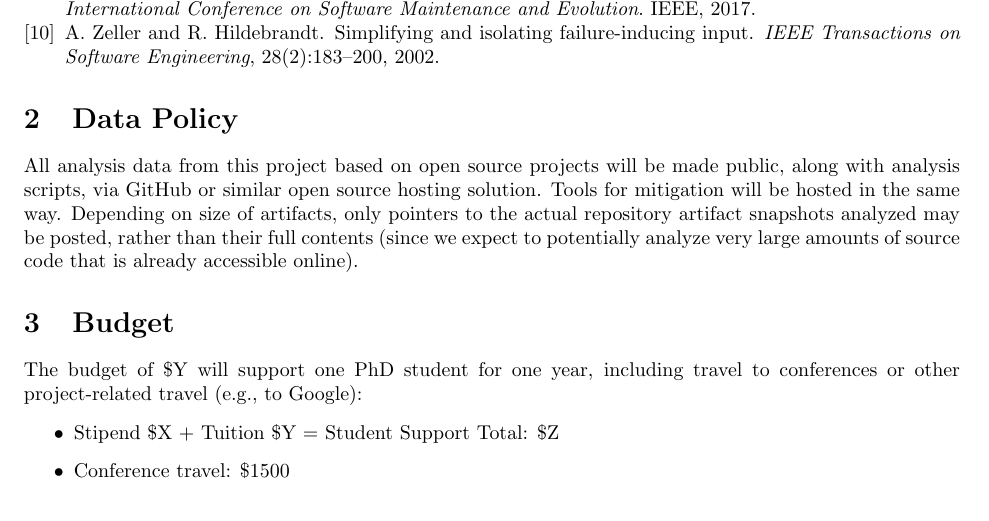
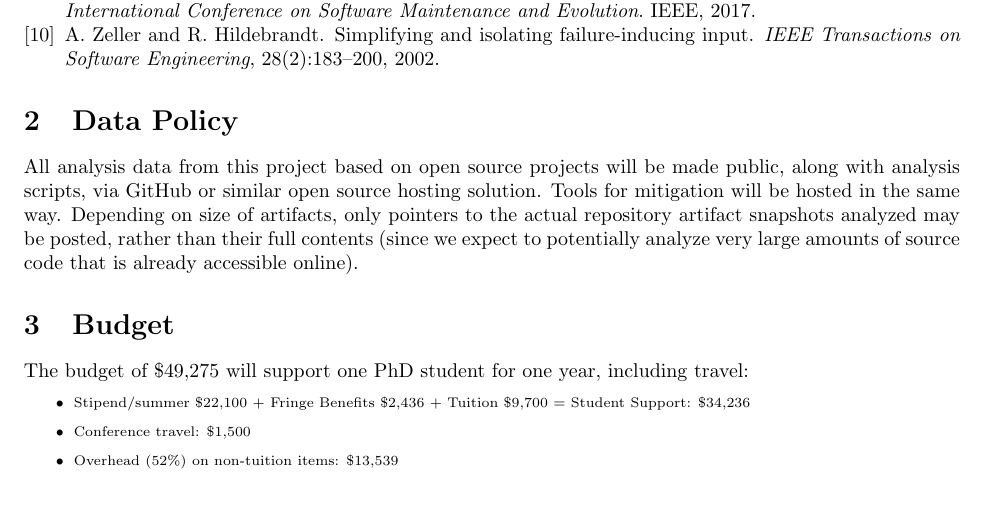
Before and after one commit to agroce/flakytestproposalgoogle2017, a LaTeX document (proposal.tex): part of page 3 of 3, cut so that both start at the same text. Compiled offline with pdfLaTeX.

Commit message:
ready to ship on NAU aproval

```diff
--- a/proposal.tex
+++ b/proposal.tex
@@ -69,11 +69,14 @@ All analysis data from this project based on open source projects will be made p
 
 \section{Budget}
 
-The budget of \$Y will support one PhD student for one year, including travel to conferences or other project-related travel (e.g., to Google):
+The budget of \$49,275 will support one PhD student for one year, including travel:
 
+{\scriptsize
 \begin{itemize}
-\item Stipend \$X + Tuition \$Y = Student Support Total: \$Z
-\item Conference travel: \$1500
+\item Stipend/summer \$22,100 + Fringe Benefits \$2,436 + Tuition \$9,700 = Student Support: \$34,236
+\item Conference travel: \$1,500
+\item Overhead (52\%) on non-tuition items: \$13,539
 \end{itemize}
+}
 
 \end{document}
```
Also changed, not shown: current.pdf.
